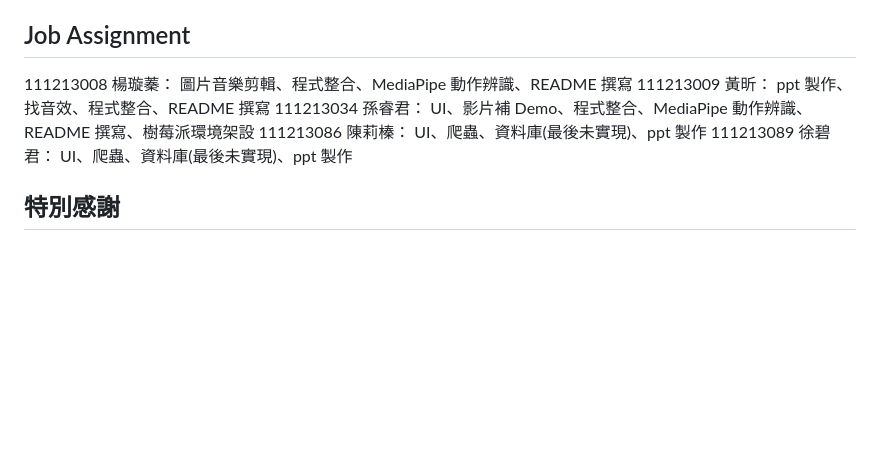
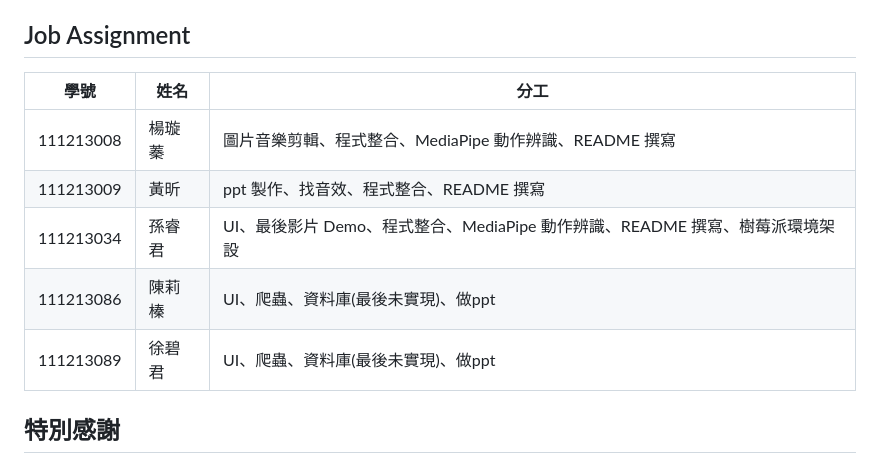
Before and after one commit to keino142857/Let-K-Pop-Wake-You-Up-1, a Markdown page: README.md, the part around the change. Rendered like a GitHub page; blank space fills up the shorter version.

Commit message:
add form to README

```diff
--- a/README.md
+++ b/README.md
@@ -169,12 +169,13 @@
 
 ## Job Assignment
 
-111213008 楊璇蓁： 圖片音樂剪輯、程式整合、MediaPipe 動作辨識、README 撰寫
-111213009 黃昕： ppt 製作、找音效、程式整合、README 撰寫
-111213034 孫睿君： UI、影片補 Demo、程式整合、MediaPipe 動作辨識、README 撰寫、樹莓派環境架設
-111213086 陳莉榛： UI、爬蟲、資料庫(最後未實現)、ppt 製作
-111213089 徐碧君： UI、爬蟲、資料庫(最後未實現)、ppt 製作
-
+| 學號 | 姓名 | 分工 |
+| -------- | -------- | -------- |
+|111213008| 楊璇蓁|圖片音樂剪輯、程式整合、MediaPipe 動作辨識、README 撰寫|
+|111213009|黃昕|ppt 製作、找音效、程式整合、README 撰寫|
+|111213034|孫睿君|UI、最後影片 Demo、程式整合、MediaPipe 動作辨識、README 撰寫、樹莓派環境架設|
+|111213086|陳莉榛|UI、爬蟲、資料庫(最後未實現)、做ppt|
+|111213089|徐碧君|UI、爬蟲、資料庫(最後未實現)、做ppt|
 
 ## 特別感謝
 
```
